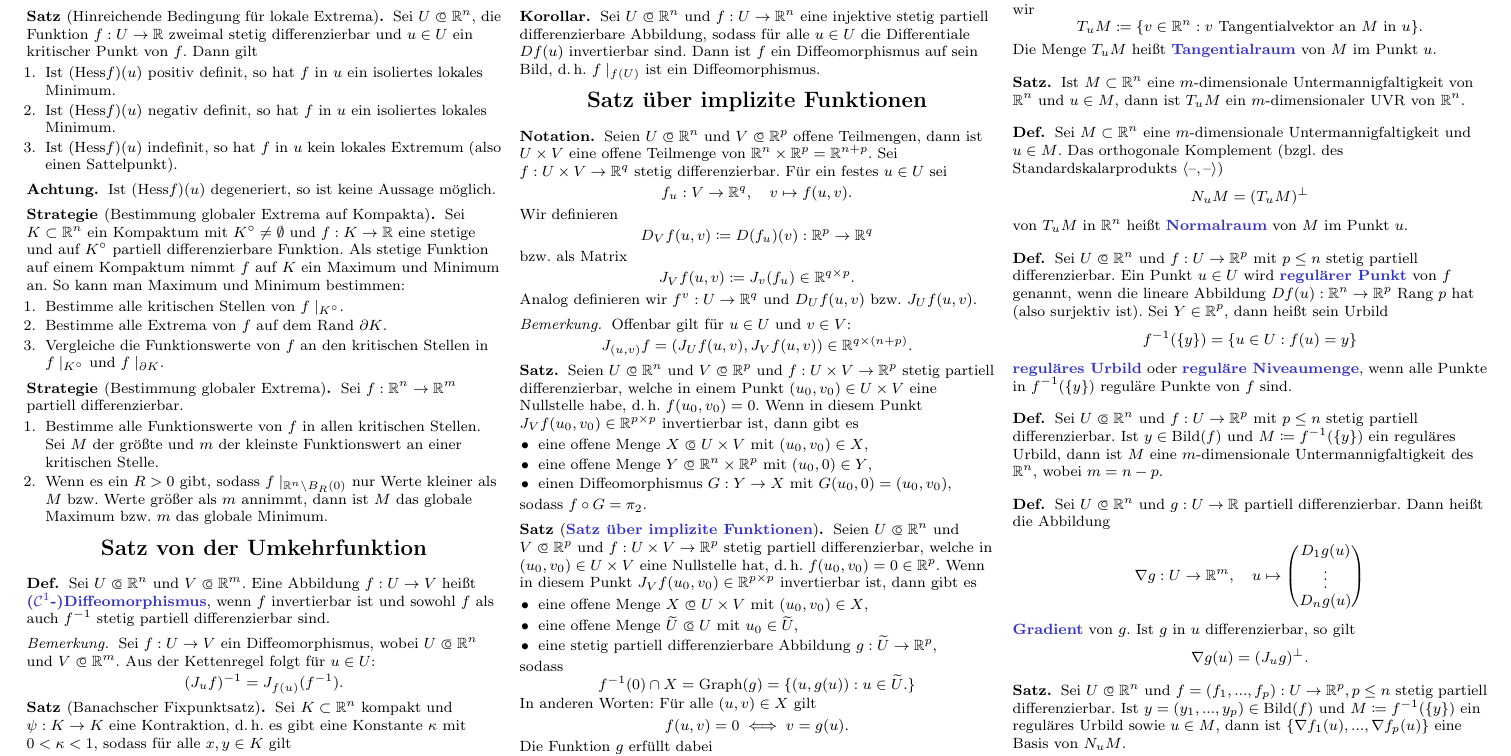
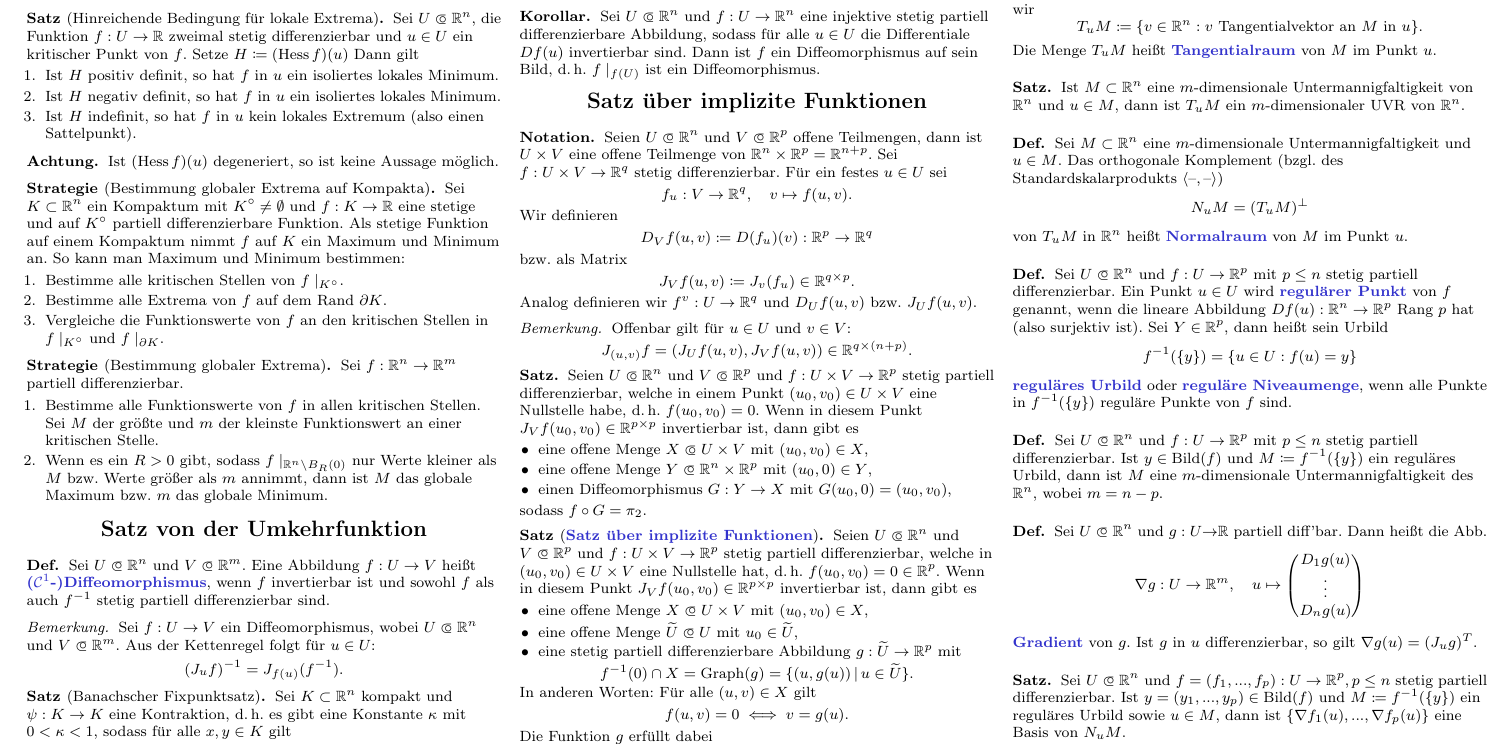
Before and after one commit to timjb/uni-spicker, a LaTeX document (ana2.tex): part of page 6 of 6, cut so that both start at the same text. Compiled offline with pdfLaTeX.

Commit message:
Typos, Layoutverbesserungen im Ana2-Skript

```diff
--- a/ana2.tex
+++ b/ana2.tex
@@ -18,6 +18,10 @@
 \newcommand{\Lowintabdx}[1]{\Lowint{a}{b}{#1}{x}}
 \newcommand{\Upint}[4]{{\textstyle \upint\limits_{#1}^{#2}} #3 \,\d #4}
 \newcommand{\Upintabdx}[1]{\Upint{a}{b}{#1}{x}}
+
+\DeclareMathOperator{\Hess}{Hess} % Hesse-Matrix
+\DeclareMathOperator{\Graph}{Graph} % Hesse-Matrix
+\DeclareMathOperator{\Hom}{Hom} % Hesse-Matrix
 
 
 \begin{document}
@@ -898,16 +903,16 @@ Eine reelle symmetrische Matrix $A \in \R^{n \times n}$ heißt
 \end{defn}
 
 \begin{satz}[Hinreichende Bedingung für lokale Extrema]
-Sei $U \opn \R^n$, die Funktion $f : U \to \R$ zweimal stetig differenzierbar und $u \in U$ ein kritischer Punkt von $f$. Dann gilt
+  Sei $U \opn \R^n$, die Funktion $f : U \to \R$ zweimal stetig differenzierbar und $u \in U$ ein kritischer Punkt von $f$. Setze $H \coloneqq (\Hess f)(u)$ Dann gilt
   \begin{enumerate}
-  \item Ist $(\mathrm{Hess} f)(u)$ positiv definit, so hat $f$ in $u$ ein isoliertes lokales Minimum.
-  \item Ist $(\mathrm{Hess} f)(u)$ negativ definit, so hat $f$ in $u$ ein isoliertes lokales Minimum.
-  \item Ist $(\mathrm{Hess} f)(u)$ indefinit, so hat $f$ in $u$ kein lokales Extremum (also einen Sattelpunkt).
+    \item Ist $H$ positiv definit, so hat $f$ in $u$ ein isoliertes lokales Minimum.
+    \item Ist $H$ negativ definit, so hat $f$ in $u$ ein isoliertes lokales Minimum.
+    \item Ist $H$ indefinit, so hat $f$ in $u$ kein lokales Extremum (also einen Sattelpunkt).
   \end{enumerate}
 \end{satz}
 
 \begin{acht}
-Ist $(\mathrm{Hess} f)(u)$ degeneriert, so ist keine Aussage möglich.
+  Ist $(\Hess f)(u)$ degeneriert, so ist keine Aussage möglich.
 \end{acht}
 
 \begin{strat}[Bestimmung globaler Extrema auf Kompakta]
@@ -1004,10 +1009,9 @@ Seien $U \opn \R^n$ und $V \opn \R^p$ und $f : U \times V \to \R^p$ stetig parti
   \begin{itemize}
     \item eine offene Menge $X \opn U \times V$ mit $(u_0, v_0) \in X$,
     \item eine offene Menge $\widetilde{U} \opn U$ mit $u_0 \in \widetilde{U}$,
-  \item eine stetig partiell differenzierbare Abbildung $g : \widetilde{U} \to \R^p$,
+    \item eine stetig partiell differenzierbare Abbildung $g : \widetilde{U} \to \R^p$ mit
   \end{itemize}
-sodass
-\[ f^{-1}(0) \cap X = \mathrm{Graph}(g) = \{ (u, g(u)) : u \in \widetilde{U}. \} \]
+  \[ f^{-1}(0) \cap X = \Graph(g) = \Set{ (u, g(u)) }{ u \in \widetilde{U} }. \]
   In anderen Worten: Für alle $(u, v) \in X$ gilt
   \[ f(u, v) = 0 \iff v = g(u). \]
   Die Funktion $g$ erfüllt dabei
@@ -1052,10 +1056,9 @@ Sei $U \opn \R^n$ und $f : U \to \R^p$ mit $p \le n$ stetig partiell differenzie
 \end{defn}
 
 \begin{defn}
-Sei $U \opn \R^n$ und $g : U \to \R$ partiell differenzierbar. Dann heißt die Abbildung
+  Sei $U \opn \R^n$ und $g : U {\to} \R$ partiell diff'bar. Dann heißt die Abb.
   \[ \nabla g : U \to \R^m,\quad u \mapsto \begin{pmatrix} D_1 g(u) \\ \vdots \\ D_n g(u) \end{pmatrix} \]
-\emph{Gradient} von $g$. Ist $g$ in $u$ differenzierbar, so gilt
-\[ \nabla g(u) = (J_u g)^\perp. \]
+  \emph{Gradient} von $g$. Ist $g$ in $u$ differenzierbar, so gilt $\nabla g(u) = (J_u g)^T$.
 \end{defn}
 
 \begin{satz}
```
Also changed, not shown: ana2.pdf, ana2.tex (13 more changed lines). Lines whose indentation alone changed are shown as unchanged.
